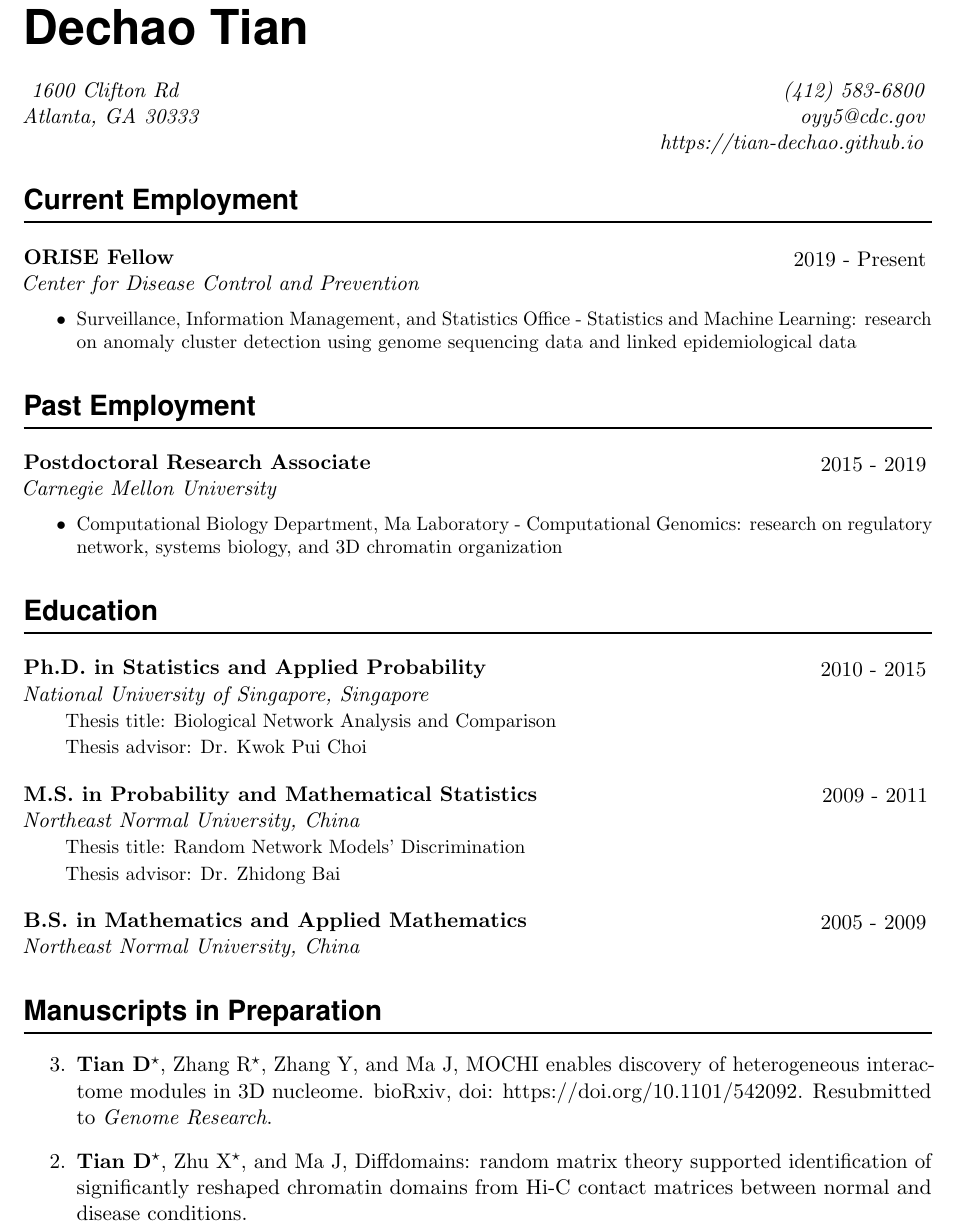
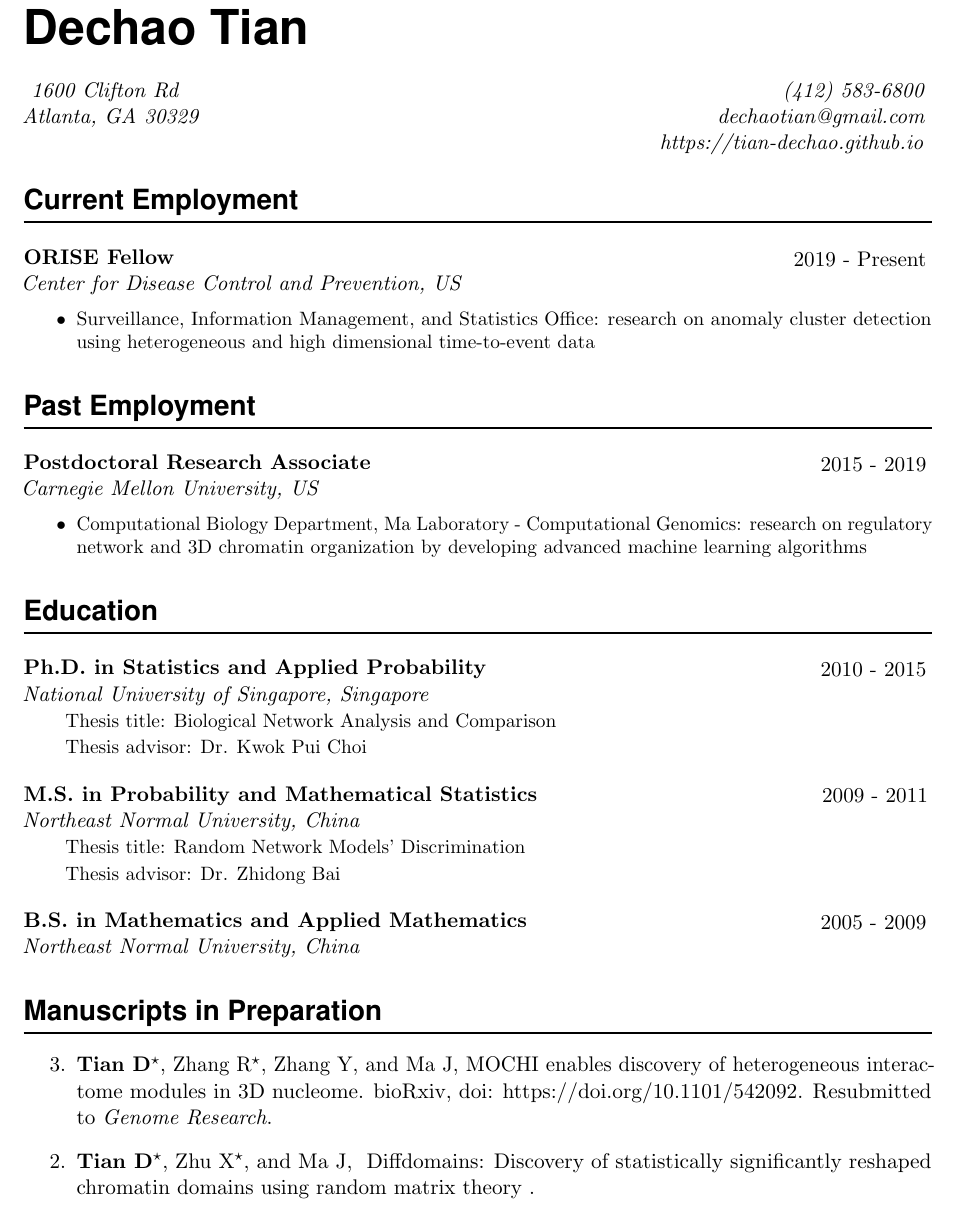
Before and after one commit to Tian-Dechao/cv, a LaTeX CV (CV-Dechao-Tian.tex): part of page 1 of 4, cut so that both start at the same text. Compiled offline with pdfLaTeX.

Commit message:
update new title

```diff
--- a/CV-Dechao-Tian.tex
+++ b/CV-Dechao-Tian.tex
@@ -164,20 +164,20 @@ urlcolor=blue]{hyperref}
 
 \MyName{Dechao Tian}{
 1600 Clifton Rd\\
-Atlanta, GA 30333
+Atlanta, GA 30329
 }{(412) 583-6800\\
-oyy5@cdc.gov\\https://tian-dechao.github.io}
+dechaotian@gmail.com\\https://tian-dechao.github.io}
 
 %\sepspace
 
 %\NewPart{Overview}{}
 % Professor of Physics, APS Fellow, Condensed Matter Experiment {\em and} Theory.
 \NewPart{Current employment}{}
-\EducationEntry{ORISE Fellow}{2019 - Present}{Center for Disease Control and Prevention}
-{\begin{itemize}\item{Surveillance, Information Management, and Statistics Office - Statistics and Machine Learning: research on anomaly cluster detection using genome sequencing data and linked epidemiological data}\end{itemize}}
+\EducationEntry{ORISE Fellow}{2019 - Present}{Center for Disease Control and Prevention, US}
+{\begin{itemize}\item{Surveillance, Information Management, and Statistics Office: research on anomaly cluster detection using heterogeneous and high dimensional time-to-event data}\end{itemize}}
 \NewPart{Past employment}{}
-\EducationEntry{Postdoctoral Research Associate}{2015 - 2019}{Carnegie Mellon University}
-{\begin{itemize}\item{Computational Biology Department, Ma Laboratory - Computational Genomics: research on regulatory network, systems biology, and 3D chromatin organization }\end{itemize}}
+\EducationEntry{Postdoctoral Research Associate}{2015 - 2019}{Carnegie Mellon University, US}
+{\begin{itemize}\item{Computational Biology Department, Ma Laboratory - Computational Genomics: research on regulatory network and 3D chromatin organization by developing advanced machine learning algorithms}\end{itemize}}
 
 %%% Education
 %%% ------------------------------------------------------------
@@ -195,7 +195,10 @@ Thesis advisor: Dr. Zhidong Bai}
 \NewPart{Manuscripts in Preparation}{}
 \begin{etaremune}
 \item \ManEntry{\textbf{Tian D}$^\star$, Zhang R$^\star$, Zhang Y, and Ma J}{MOCHI enables discovery of heterogeneous interactome modules in 3D nucleome. bioRxiv, doi: https://doi.org/10.1101/542092. Resubmitted to \textit{Genome Research}}
-\item \ManEntry{\textbf{Tian D}$^\star$, Zhu X$^\star$, and Ma J}{Diffdomains: random matrix theory supported identification of significantly reshaped chromatin domains from Hi-C contact matrices between normal and disease conditions}
+\item \ManEntry{\textbf{Tian D}$^\star$, Zhu X$^\star$, and Ma J}{
+        Diffdomains: Discovery of statistically significantly reshaped chromatin domains using random matrix theory
+    }
+%\item \ManEntry{\textbf{Tian D}$^\star$, Zhu X$^\star$, and Ma J}{Diffdomains: model-based identification of significantly reshaped chromatin domains between normal and disease conditions}
 %\item \ManEntry{\textbf{Tian D}$^\star$, Zhu X$^\star$, and Ma J}{Diffdomains: model-based identification of significantly reshaped chromatin domains from Hi-C contact matrices between normal and disease conditions}
 \item \ManEntry{\textbf{Tian D} and Ma J}{Exploiting the interplay between chromatin interactome and transcriptional regulatory network}
 \end{etaremune}
```
Also changed, not shown: CV-Dechao-Tian.pdf, CV-Dechao-Tian.tex (2 more changed lines).
